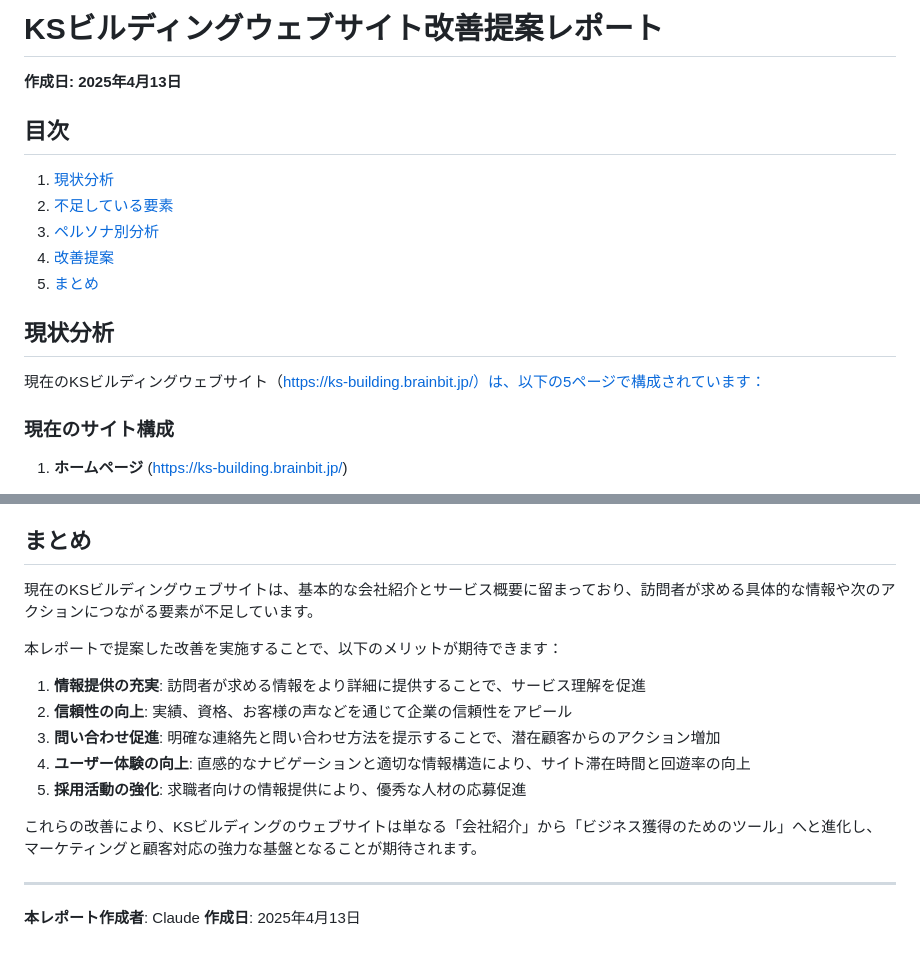
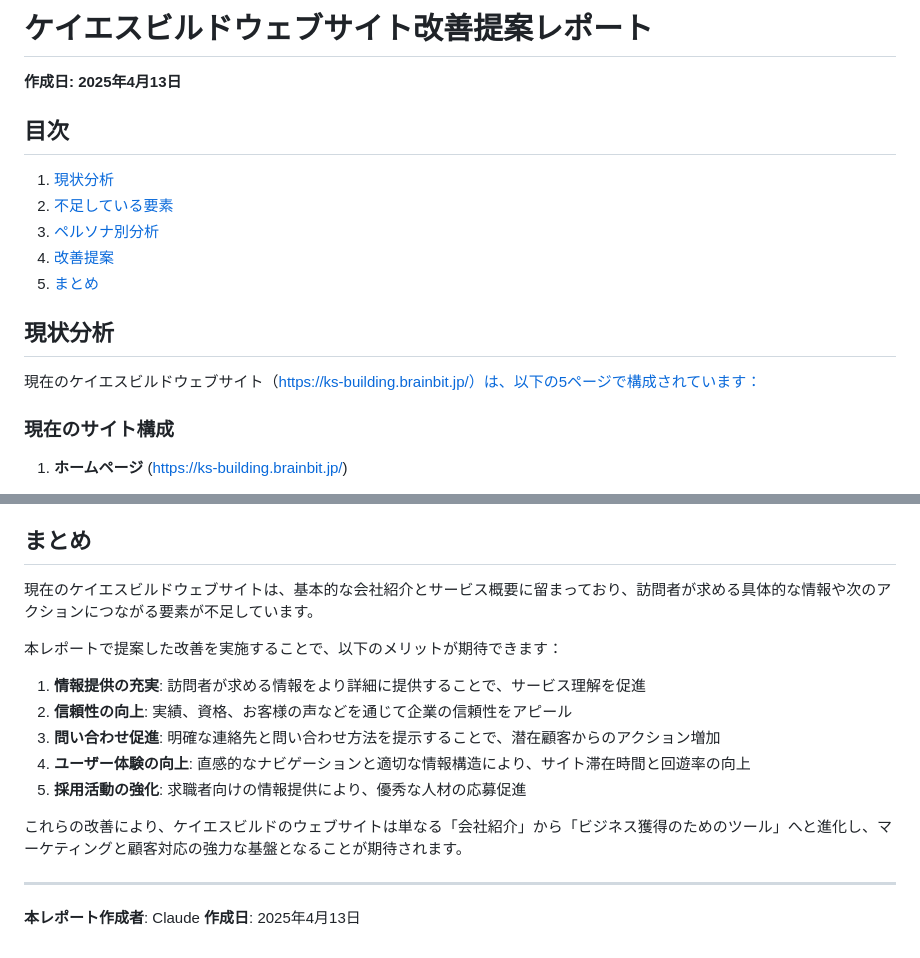
Before and after one commit to taka0024brainbit/ks-building.com, a Markdown page: report20250413.md, 2 parts joined by grey strips. Drawn GitHub-style.

Commit message:
レポートの誤字修正

```diff
--- a/report20250413.md
+++ b/report20250413.md
@@ -1,4 +1,4 @@
-# KSビルディングウェブサイト改善提案レポート
+# ケイエスビルドウェブサイト改善提案レポート
 **作成日: 2025年4月13日**
 
 ## 目次
@@ -10,7 +10,7 @@
 
 ## 現状分析
 
-現在のKSビルディングウェブサイト（https://ks-building.brainbit.jp/）は、以下の5ページで構成されています：
+現在のケイエスビルドウェブサイト（https://ks-building.brainbit.jp/）は、以下の5ページで構成されています：
 
 ### 現在のサイト構成
 1. **ホームページ** (https://ks-building.brainbit.jp/)
@@ -256,7 +256,7 @@
 
 ## まとめ
 
-現在のKSビルディングウェブサイトは、基本的な会社紹介とサービス概要に留まっており、訪問者が求める具体的な情報や次のアクションにつながる要素が不足しています。
+現在のケイエスビルドウェブサイトは、基本的な会社紹介とサービス概要に留まっており、訪問者が求める具体的な情報や次のアクションにつながる要素が不足しています。
 
 本レポートで提案した改善を実施することで、以下のメリットが期待できます：
 
@@ -266,7 +266,7 @@
 4. **ユーザー体験の向上**: 直感的なナビゲーションと適切な情報構造により、サイト滞在時間と回遊率の向上
 5. **採用活動の強化**: 求職者向けの情報提供により、優秀な人材の応募促進
 
-これらの改善により、KSビルディングのウェブサイトは単なる「会社紹介」から「ビジネス獲得のためのツール」へと進化し、マーケティングと顧客対応の強力な基盤となることが期待されます。
+これらの改善により、ケイエスビルドのウェブサイトは単なる「会社紹介」から「ビジネス獲得のためのツール」へと進化し、マーケティングと顧客対応の強力な基盤となることが期待されます。
 
 ---
 
```
